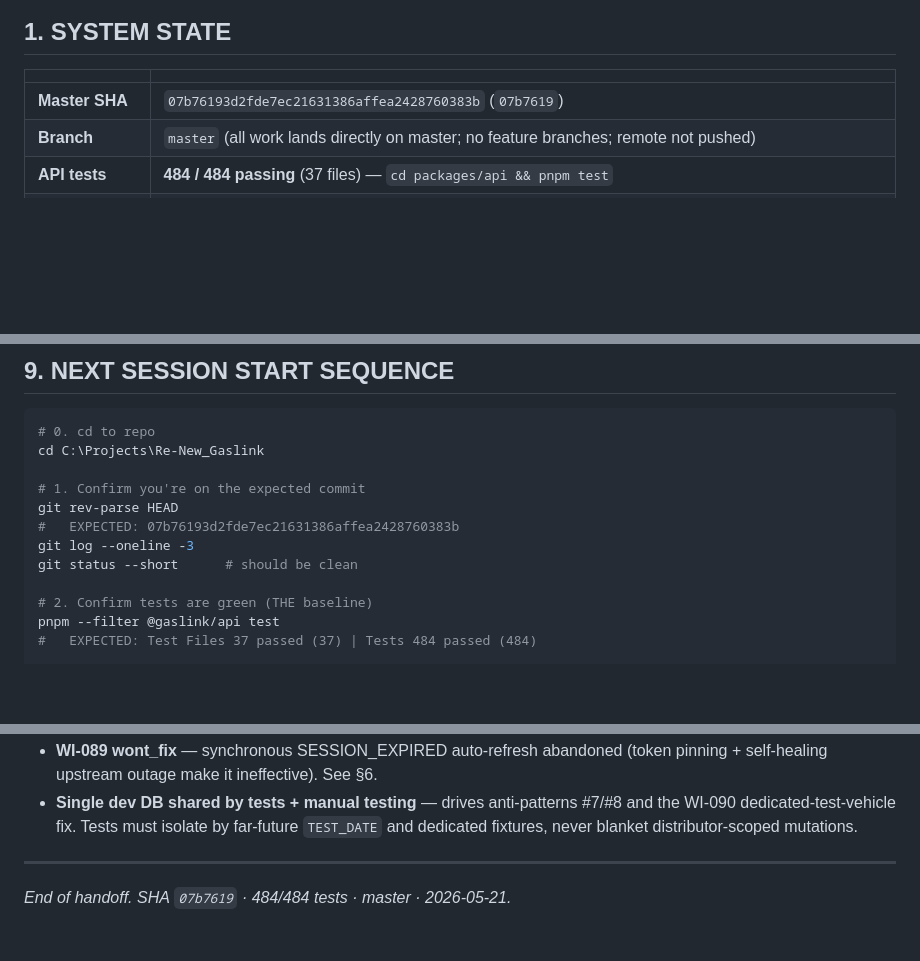
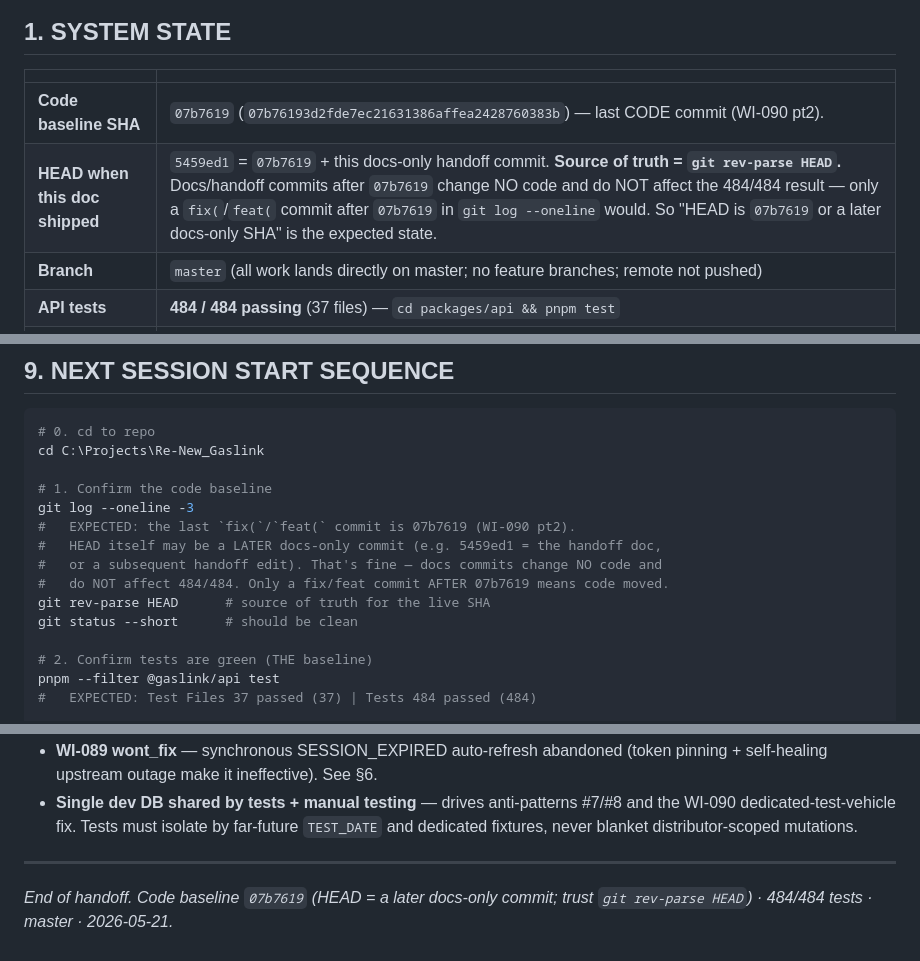
Before and after one commit to suneelwa2903-design/MyGaslink, a Markdown page: docs/HANDOFF-SESSION-3.md, 3 parts joined by grey strips. GitHub-like rendering; blank space fills up the shorter version.

Commit message:
docs: clarify SHA semantics in handoff (code baseline vs docs-only HEAD)
The embedded SHA pointed at 07b7619 (the code baseline it described) while HEAD
had advanced to the docs commit itself. Reworded to: code baseline = 07b7619
(WI-090, last fix/feat); HEAD may be a later docs-only commit; trust
`git rev-parse HEAD`. Docs commits change no code and don't affect 484/484.

Co-Authored-By: Claude Opus 4.7 (1M context) <noreply@anthropic.com>

```diff
--- a/docs/HANDOFF-SESSION-3.md
+++ b/docs/HANDOFF-SESSION-3.md
@@ -10,7 +10,8 @@
 
 | | |
 |---|---|
-| **Master SHA** | `07b76193d2fde7ec21631386affea2428760383b` (`07b7619`) |
+| **Code baseline SHA** | `07b7619` (`07b76193d2fde7ec21631386affea2428760383b`) — last CODE commit (WI-090 pt2). |
+| **HEAD when this doc shipped** | `5459ed1` = `07b7619` + this docs-only handoff commit. **Source of truth = `git rev-parse HEAD`.** Docs/handoff commits after `07b7619` change NO code and do NOT affect the 484/484 result — only a `fix(`/`feat(` commit after `07b7619` in `git log --oneline` would. So "HEAD is `07b7619` or a later docs-only SHA" is the expected state. |
 | **Branch** | `master` (all work lands directly on master; no feature branches; remote not pushed) |
 | **API tests** | **484 / 484 passing** (37 files) — `cd packages/api && pnpm test` |
 | **Web typecheck** | clean (2 pre-existing `afterAll` import errors in `credit-debit-note-amount.test.ts` + `invoice-list-badges-cn-pdf.test.ts` — harmless, tests pass) |
@@ -395,10 +396,13 @@ Stored in DB `gst_credentials` (scope `einvoice` + `ewaybill`); also visible in
 # 0. cd to repo
 cd C:\Projects\Re-New_Gaslink
 
-# 1. Confirm you're on the expected commit
-git rev-parse HEAD
-#   EXPECTED: 07b76193d2fde7ec21631386affea2428760383b
+# 1. Confirm the code baseline
 git log --oneline -3
+#   EXPECTED: the last `fix(`/`feat(` commit is 07b7619 (WI-090 pt2).
+#   HEAD itself may be a LATER docs-only commit (e.g. 5459ed1 = the handoff doc,
+#   or a subsequent handoff edit). That's fine — docs commits change NO code and
+#   do NOT affect 484/484. Only a fix/feat commit AFTER 07b7619 means code moved.
+git rev-parse HEAD      # source of truth for the live SHA
 git status --short      # should be clean
 
 # 2. Confirm tests are green (THE baseline)
@@ -437,4 +441,4 @@ Then move to Phase 2 E2E modules (`docs/E2E_Testing_Guide.xlsx`, 272 cases). Mob
 
 ---
 
-*End of handoff. SHA `07b7619` · 484/484 tests · master · 2026-05-21.*
+*End of handoff. Code baseline `07b7619` (HEAD = a later docs-only commit; trust `git rev-parse HEAD`) · 484/484 tests · master · 2026-05-21.*
```
